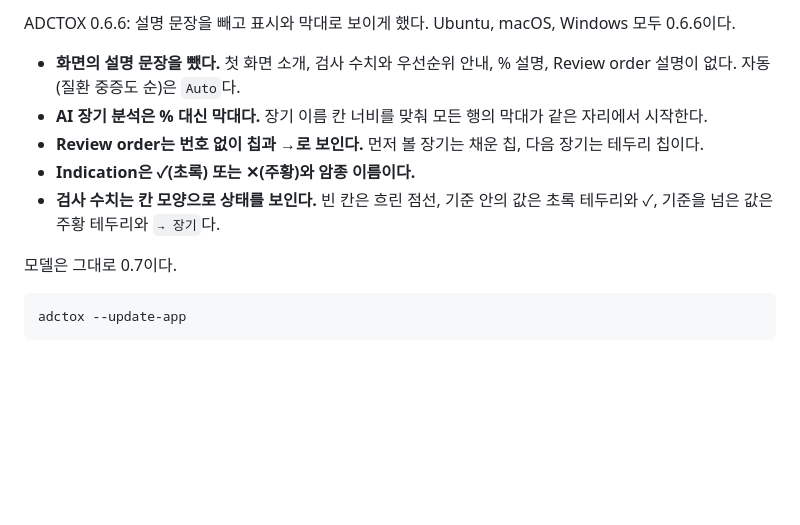
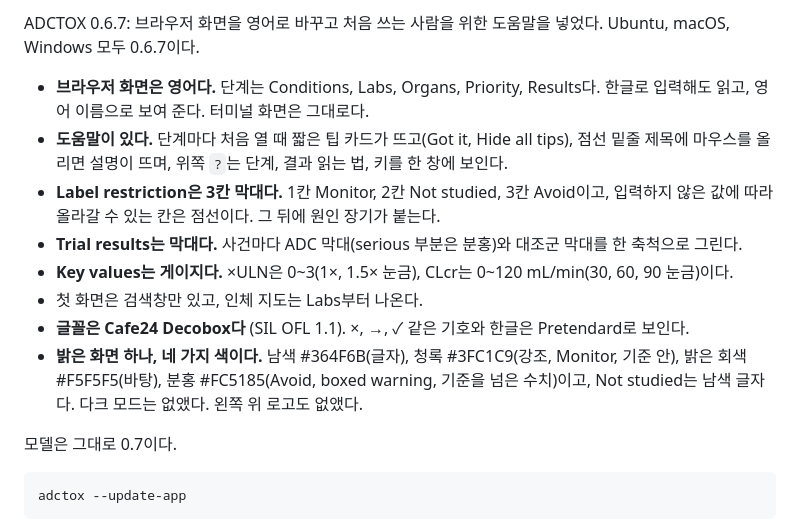
Before and after one commit to ahnhc/ADCToX, a Markdown page: releases/app/NOTES.md, the part around the change. Drawn GitHub-style; blank space fills up the shorter version.

Commit message:
App 0.6.7: English web screens with help, Cafe24 Decobox, one light theme in navy, teal, grey and pink
Co-Authored-By: Claude Opus 5.5 <noreply@anthropic.com>

```diff
--- a/releases/app/NOTES.md
+++ b/releases/app/NOTES.md
@@ -1,10 +1,13 @@
-ADCTOX 0.6.6: 설명 문장을 빼고 표시와 막대로 보이게 했다. Ubuntu, macOS, Windows 모두 0.6.6이다.
+ADCTOX 0.6.7: 브라우저 화면을 영어로 바꾸고 처음 쓰는 사람을 위한 도움말을 넣었다. Ubuntu, macOS, Windows 모두 0.6.7이다.
 
-- **화면의 설명 문장을 뺐다.** 첫 화면 소개, 검사 수치와 우선순위 안내, % 설명, Review order 설명이 없다. 자동 (질환 중증도 순)은 `Auto`다.
-- **AI 장기 분석은 % 대신 막대다.** 장기 이름 칸 너비를 맞춰 모든 행의 막대가 같은 자리에서 시작한다.
-- **Review order는 번호 없이 칩과 →로 보인다.** 먼저 볼 장기는 채운 칩, 다음 장기는 테두리 칩이다.
-- **Indication은 ✓(초록) 또는 ✕(주황)와 암종 이름이다.**
-- **검사 수치는 칸 모양으로 상태를 보인다.** 빈 칸은 흐린 점선, 기준 안의 값은 초록 테두리와 ✓, 기준을 넘은 값은 주황 테두리와 `→ 장기`다.
+- **브라우저 화면은 영어다.** 단계는 Conditions, Labs, Organs, Priority, Results다. 한글로 입력해도 읽고, 영어 이름으로 보여 준다. 터미널 화면은 그대로다.
+- **도움말이 있다.** 단계마다 처음 열 때 짧은 팁 카드가 뜨고(Got it, Hide all tips), 점선 밑줄 제목에 마우스를 올리면 설명이 뜨며, 위쪽 `?`는 단계, 결과 읽는 법, 키를 한 창에 보인다.
+- **Label restriction은 3칸 막대다.** 1칸 Monitor, 2칸 Not studied, 3칸 Avoid이고, 입력하지 않은 값에 따라 올라갈 수 있는 칸은 점선이다. 그 뒤에 원인 장기가 붙는다.
+- **Trial results는 막대다.** 사건마다 ADC 막대(serious 부분은 분홍)와 대조군 막대를 한 축척으로 그린다.
+- **Key values는 게이지다.** ×ULN은 0~3(1×, 1.5× 눈금), CLcr는 0~120 mL/min(30, 60, 90 눈금)이다.
+- 첫 화면은 검색창만 있고, 인체 지도는 Labs부터 나온다.
+- **글꼴은 Cafe24 Decobox다** (SIL OFL 1.1). ×, →, ✓ 같은 기호와 한글은 Pretendard로 보인다.
+- **밝은 화면 하나, 네 가지 색이다.** 남색 #364F6B(글자), 청록 #3FC1C9(강조, Monitor, 기준 안), 밝은 회색 #F5F5F5(바탕), 분홍 #FC5185(Avoid, boxed warning, 기준을 넘은 수치)이고, Not studied는 남색 글자다. 다크 모드는 없앴다. 왼쪽 위 로고도 없앴다.
 
 모델은 그대로 0.7이다.
 
```
Also changed, not shown: CHANGELOG.md (+12 -0 lines), README.md (+1 -1 lines), docs/images/web_result.png, 9 other files.
